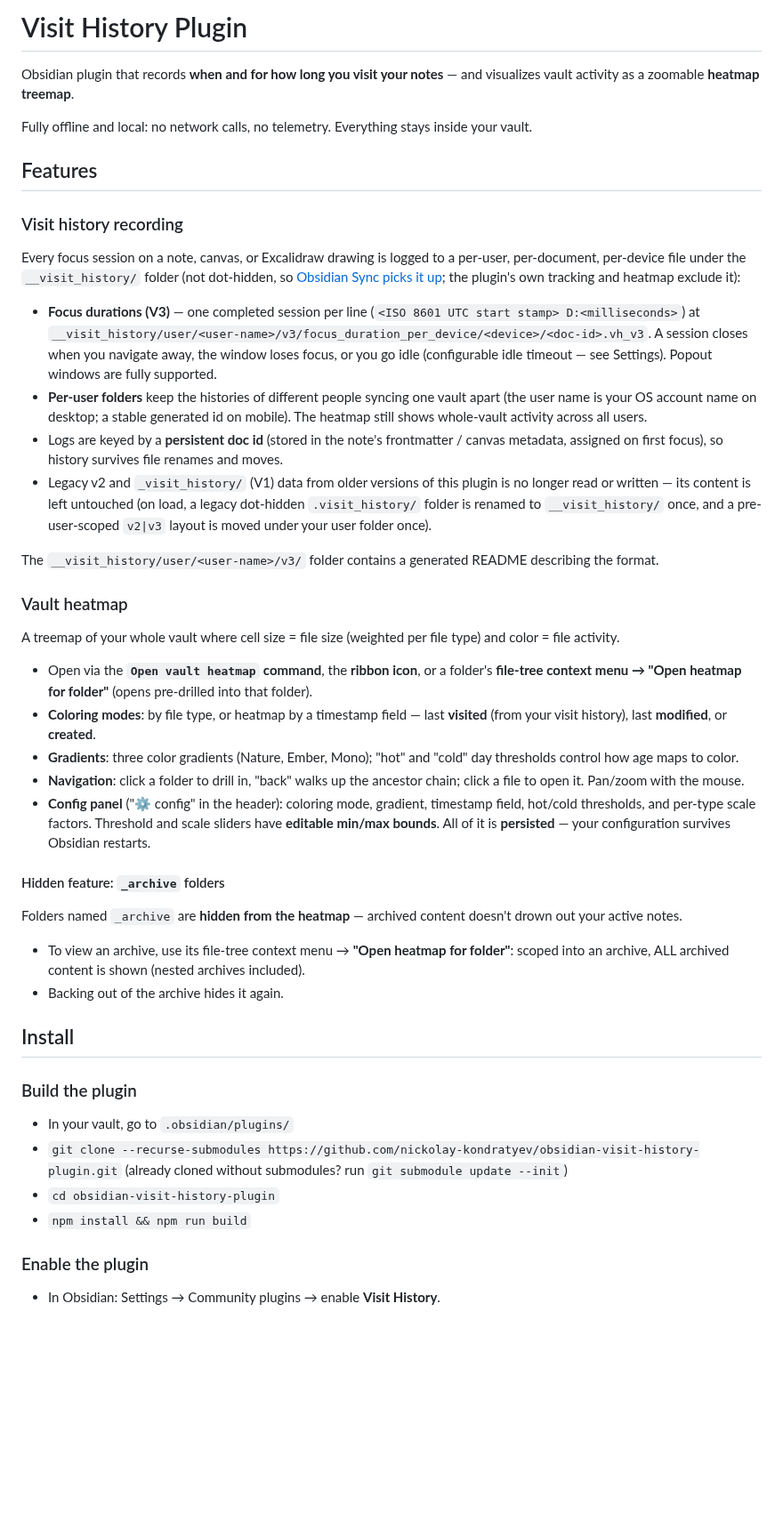
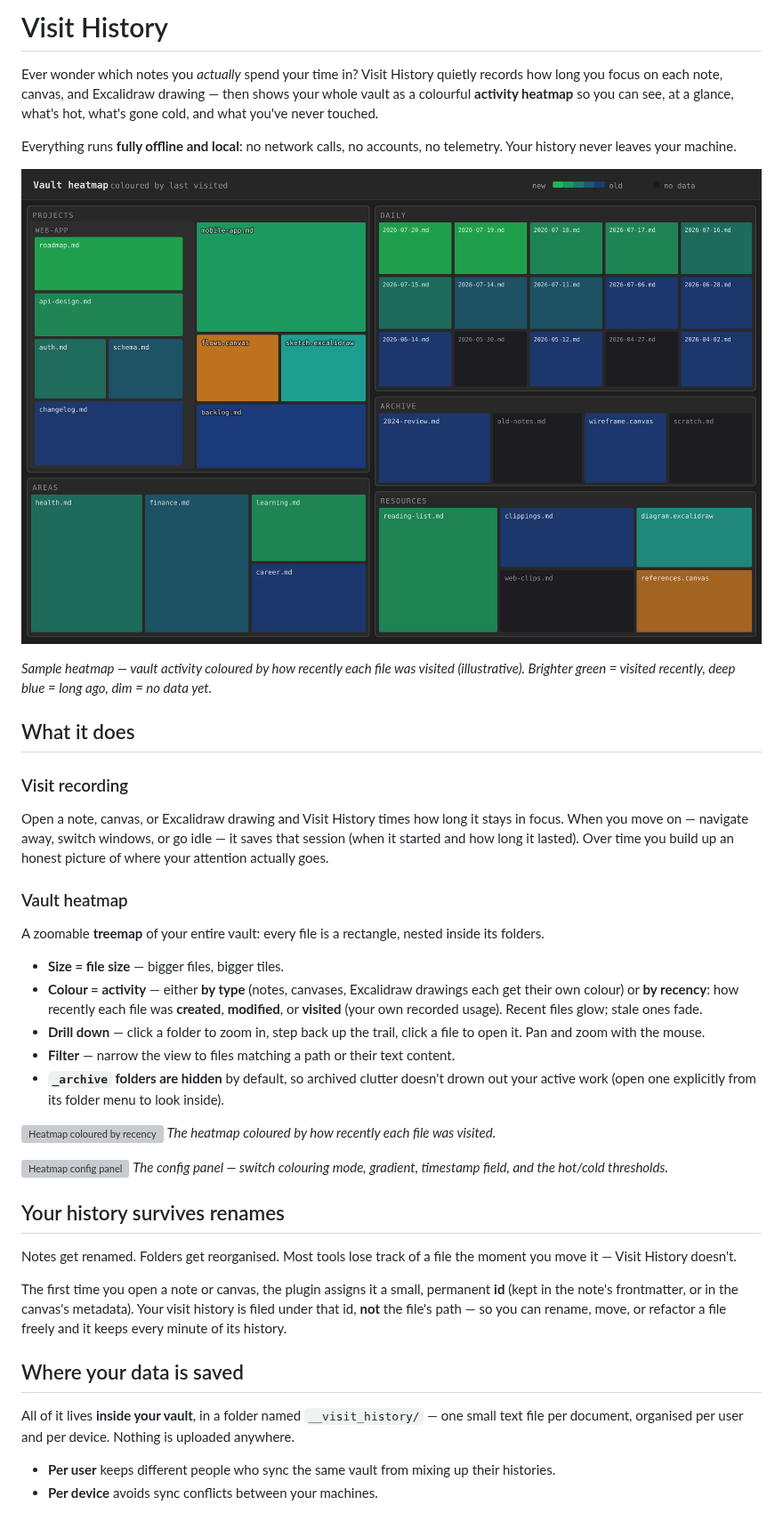
Before and after one commit to nickolay-kondratyev/obsidian-visit-history-plugin, a Markdown page: README.md, the part around one of its changes. Shown at 89% size. Rendered like a GitHub page; pictures changed too: images/sample-heatmap.png (added); blank space fills up the shorter version; grey boxes are pictures that could not be loaded.

```diff
--- a/README.md
+++ b/README.md
@@ -1,44 +1,68 @@
-# Visit History Plugin
+# Visit History
 
-Obsidian plugin that records **when and for how long you visit your notes** — and visualizes vault activity as a zoomable **heatmap treemap**.
+Ever wonder which notes you *actually* spend your time in? Visit History quietly
+records how long you focus on each note, canvas, and Excalidraw drawing — then
+shows your whole vault as a colourful **activity heatmap** so you can see, at a
+glance, what's hot, what's gone cold, and what you've never touched.
 
-Fully offline and local: no network calls, no telemetry. Everything stays inside your vault.
+Everything runs **fully offline and local**: no network calls, no accounts, no
+telemetry. Your history never leaves your machine.
 
-## Features
+![Sample heatmap — vault activity coloured by recency](images/sample-heatmap.png)
 
-### Visit history recording
-Every focus session on a note, canvas, or Excalidraw drawing is logged to a per-user, per-document, per-device file under the `__visit_history/` folder (not dot-hidden, so [Obsidian Sync picks it up](https://forum.obsidian.md/t/obsidian-sync-sync-hidden-files-and-folders-as-well-start-with-a-dot/32123/26); the plugin's own tracking and heatmap exclude it):
+*Sample heatmap — vault activity coloured by how recently each file was visited
+(illustrative). Brighter green = visited recently, deep blue = long ago, dim =
+no data yet.*
 
-- **Focus durations (V3)** — one completed session per line (`<ISO 8601 UTC start stamp> D:<milliseconds>`) at `__visit_history/user/<user-name>/v3/focus_duration_per_device/<device>/<doc-id>.vh_v3`. A session closes when you navigate away, the window loses focus, or you go idle (configurable idle timeout — see Settings). Popout windows are fully supported.
-- **Per-user folders** keep the histories of different people syncing one vault apart (the user name is your OS account name on desktop; a stable generated id on mobile). The heatmap still shows whole-vault activity across all users.
-- Logs are keyed by a **persistent doc id** (stored in the note's frontmatter / canvas metadata, assigned on first focus), so history survives file renames and moves.
-- Legacy v2 and `_visit_history/` (V1) data from older versions of this plugin is no longer read or written — its content is left untouched (on load, a legacy dot-hidden `.visit_history/` folder is renamed to `__visit_history/` once, and a pre-user-scoped `v2|v3` layout is moved under your user folder once).
+## What it does
 
-The `__visit_history/user/<user-name>/v3/` folder contains a generated README describing the format.
+### Visit recording
+Open a note, canvas, or Excalidraw drawing and Visit History times how long it
+stays in focus. When you move on — navigate away, switch windows, or go idle —
+it saves that session (when it started and how long it lasted). Over time you
+build up an honest picture of where your attention actually goes.
 
 ### Vault heatmap
-A treemap of your whole vault where cell size = file size (weighted per file type) and color = file activity.
+A zoomable **treemap** of your entire vault: every file is a rectangle, nested
+inside its folders.
 
-- Open via the **`Open vault heatmap` command**, the **ribbon icon**, or a folder's **file-tree context menu → "Open heatmap for folder"** (opens pre-drilled into that folder).
-- **Coloring modes**: by file type, or heatmap by a timestamp field — last **visited** (from your visit history), last **modified**, or **created**.
-- **Gradients**: three color gradients (Nature, Ember, Mono); "hot" and "cold" day thresholds control how age maps to color.
-- **Navigation**: click a folder to drill in, "back" walks up the ancestor chain; click a file to open it. Pan/zoom with the mouse.
-- **Config panel** ("⚙ config" in the header): coloring mode, gradient, timestamp field, hot/cold thresholds, and per-type scale factors. Threshold and scale sliders have **editable min/max bounds**. All of it is **persisted** — your configuration survives Obsidian restarts.
+- **Size = file size** — bigger files, bigger tiles.
+- **Colour = activity** — either **by type** (notes, canvases, Excalidraw drawings
+  each get their own colour) or **by recency**: how recently each file was
+  **created**, **modified**, or **visited** (your own recorded usage). Recent
+  files glow; stale ones fade.
+- **Drill down** — click a folder to zoom in, step back up the trail, click a
+  file to open it. Pan and zoom with the mouse.
+- **Filter** — narrow the view to files matching a path or their text content.
+- **`_archive` folders are hidden** by default, so archived clutter doesn't drown
+  out your active work (open one explicitly from its folder menu to look inside).
 
-#### Hidden feature: `_archive` folders
-Folders named `_archive` are **hidden from the heatmap** — archived content doesn't drown out your active notes.
+<!-- TODO: replace with a real screenshot -->
+![Heatmap coloured by recency](images/heatmap-by-recency.png)
+*The heatmap coloured by how recently each file was visited.*
 
-- To view an archive, use its file-tree context menu → **"Open heatmap for folder"**: scoped into an archive, ALL archived content is shown (nested archives included).
-- Backing out of the archive hides it again.
+<!-- TODO: replace with a real screenshot -->
+![Heatmap config panel](images/heatmap-config-panel.png)
+*The config panel — switch colouring mode, gradient, timestamp field, and the
+hot/cold thresholds.*
 
-## Install
+## Your history survives renames
 
-### Build the plugin
-- In your vault, go to `.obsidian/plugins/`
-- `git clone --recurse-submodules https://github.com/nickolay-kondratyev/obsidian-visit-history-plugin.git`
-  (already cloned without submodules? run `git submodule update --init`)
-- `cd obsidian-visit-history-plugin`
-- `npm install && npm run build`
+Notes get renamed. Folders get reorganised. Most tools lose track of a file the
+moment you move it — Visit History doesn't.
 
-### Enable the plugin
-- In Obsidian: Settings → Community plugins → enable **Visit History**.
+The first time you open a note or canvas, the plugin assigns it a small,
+permanent **id** (kept in the note's frontmatter, or in the canvas's metadata).
+Your visit history is filed under that id, **not** the file's path — so you can
+rename, move, or refactor a file freely and it keeps every minute of its history.
+
+## Where your data is saved
+
+All of it lives **inside your vault**, in a folder named `__visit_history/` —
+one small text file per document, organised per user and per device. Nothing is
+uploaded anywhere.
+
+- **Per user** keeps different people who sync the same vault from mixing up
+  their histories.
+- **Per device** avoids sync conflicts between your machines.
+
```
Also changed, not shown: other parts of README.md (+30 -7 lines), AGENTS.md (+3 -0 lines), README_DEVELOPMENT.md (deleted, +0 -3 lines), README_ORIGINAL.md (deleted, +0 -92 lines), 4 other files.
